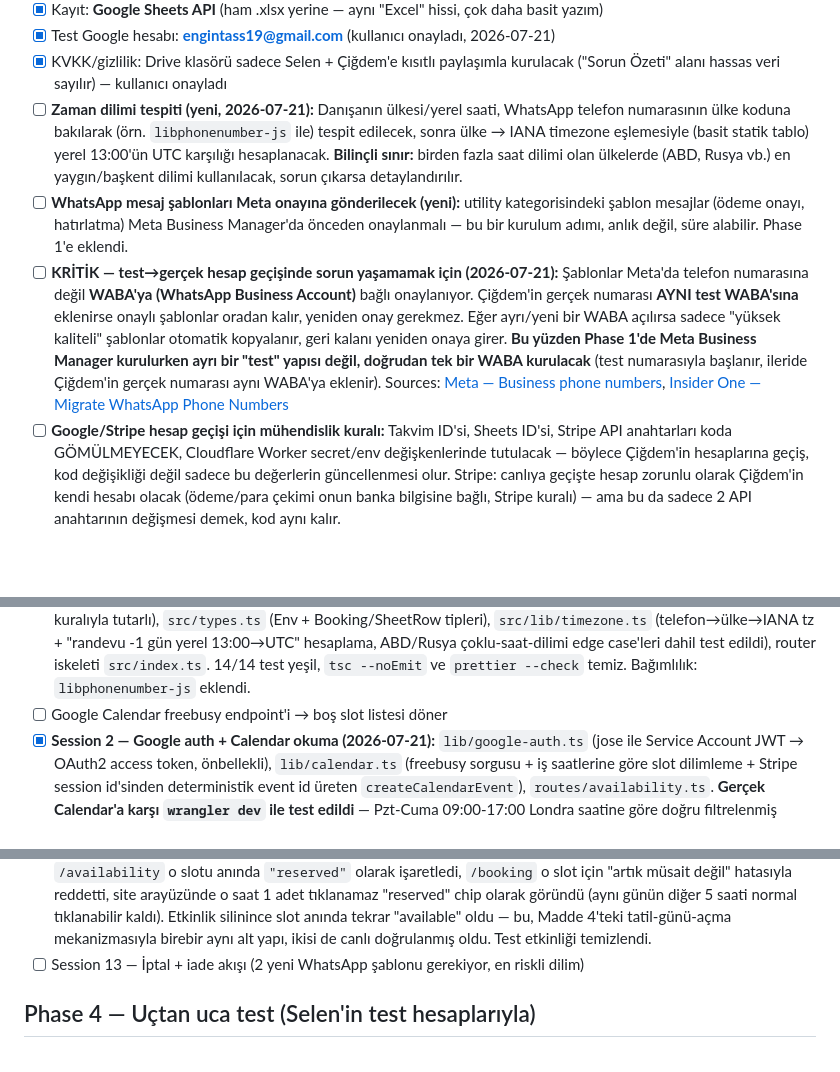
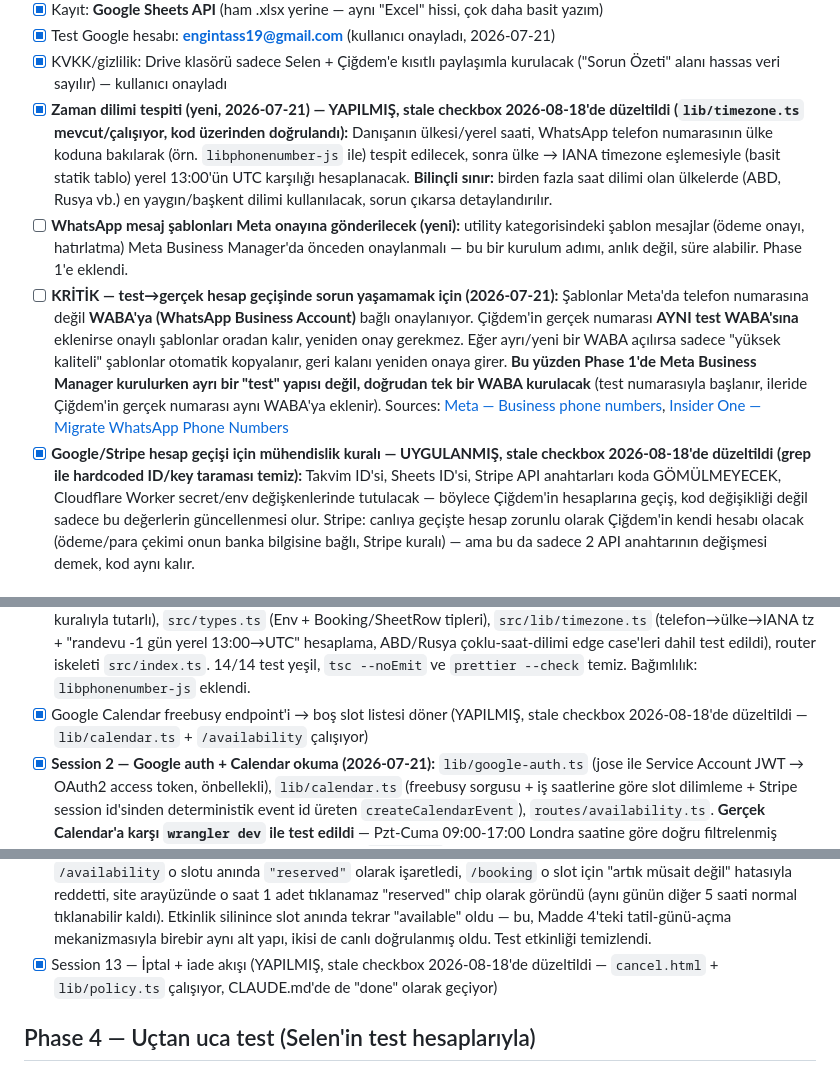
Before and after one commit to engintas243524/cigdem-tas-talk-and-heal, a Markdown page: INTEGRASYON_TODO.md, 3 parts joined by grey strips. Drawn GitHub-style; blank space fills up the shorter version.

Commit message:
Stale TODO checkbox temizliği: kod üzerinden doğrulanmış 4 madde işaretlendi
Zaman dilimi tespiti, freebusy endpoint, hardcoded-ID-yok kuralı ve
Session 13 (iptal/iade) — hepsi zaten uzun süredir çalışıyor, sadece
checkbox işaretlenmemişti.

Co-Authored-By: Claude Sonnet 5 <noreply@anthropic.com>
Claude-Session: https://claude.ai/code/session_017aKMDZGHR2b5d5coLkKtmE

```diff
--- a/INTEGRASYON_TODO.md
+++ b/INTEGRASYON_TODO.md
@@ -30,7 +30,8 @@ olduğu adım bitmediği için) · `[x]` test edilip çalıştığı doğruland
 - [x] Test Google hesabı: **engintass19@gmail.com** (kullanıcı onayladı, 2026-07-21)
 - [x] KVKK/gizlilik: Drive klasörü sadece Selen + Çiğdem'e kısıtlı paylaşımla kurulacak
       ("Sorun Özeti" alanı hassas veri sayılır) — kullanıcı onayladı
-- [ ] **Zaman dilimi tespiti (yeni, 2026-07-21):** Danışanın ülkesi/yerel saati, WhatsApp
+- [x] **Zaman dilimi tespiti (yeni, 2026-07-21) — YAPILMIŞ, stale checkbox 2026-08-18'de
+      düzeltildi (`lib/timezone.ts` mevcut/çalışıyor, kod üzerinden doğrulandı):** Danışanın ülkesi/yerel saati, WhatsApp
       telefon numarasının ülke koduna bakılarak (örn. `libphonenumber-js` ile) tespit edilecek,
       sonra ülke → IANA timezone eşlemesiyle (basit statik tablo) yerel 13:00'ün UTC karşılığı
       hesaplanacak. **Bilinçli sınır:** birden fazla saat dilimi olan ülkelerde (ABD, Rusya vb.)
@@ -46,7 +47,8 @@ olduğu adım bitmediği için) · `[x]` test edilip çalıştığı doğruland
       Manager kurulurken ayrı bir "test" yapısı değil, doğrudan tek bir WABA kurulacak** (test
       numarasıyla başlanır, ileride Çiğdem'in gerçek numarası aynı WABA'ya eklenir).
       Sources: [Meta — Business phone numbers](https://developers.facebook.com/documentation/business-messaging/whatsapp/business-phone-numbers/phone-numbers), [Insider One — Migrate WhatsApp Phone Numbers](https://academy.insiderone.com/docs/migrate-whatsapp-phone-numbers)
-- [ ] **Google/Stripe hesap geçişi için mühendislik kuralı:** Takvim ID'si, Sheets ID'si, Stripe
+- [x] **Google/Stripe hesap geçişi için mühendislik kuralı — UYGULANMIŞ, stale checkbox
+      2026-08-18'de düzeltildi (grep ile hardcoded ID/key taraması temiz):** Takvim ID'si, Sheets ID'si, Stripe
       API anahtarları koda GÖMÜLMEYECEK, Cloudflare Worker secret/env değişkenlerinde tutulacak
       — böylece Çiğdem'in hesaplarına geçiş, kod değişikliği değil sadece bu değerlerin
       güncellenmesi olur. Stripe: canlıya geçişte hesap zorunlu olarak Çiğdem'in kendi hesabı
@@ -245,7 +247,8 @@ This has been logged in the booking sheet.
       "randevu -1 gün yerel 13:00→UTC" hesaplama, ABD/Rusya çoklu-saat-dilimi edge case'leri dahil
       test edildi), router iskeleti `src/index.ts`. 14/14 test yeşil, `tsc --noEmit` ve
       `prettier --check` temiz. Bağımlılık: `libphonenumber-js` eklendi.
-- [ ] Google Calendar freebusy endpoint'i → boş slot listesi döner
+- [x] Google Calendar freebusy endpoint'i → boş slot listesi döner (YAPILMIŞ, stale checkbox
+      2026-08-18'de düzeltildi — `lib/calendar.ts` + `/availability` çalışıyor)
 - [x] **Session 2 — Google auth + Calendar okuma (2026-07-21):** `lib/google-auth.ts` (jose ile
       Service Account JWT → OAuth2 access token, önbellekli), `lib/calendar.ts` (freebusy sorgusu
       + iş saatlerine göre slot dilimleme + Stripe session id'sinden deterministik event id
@@ -629,7 +632,8 @@ paketten tek seans iptali (şimdilik sadece tüm paket iptali var).
       normal tıklanabilir kaldı). Etkinlik silinince slot anında tekrar "available" oldu — bu, Madde
       4'teki tatil-günü-açma mekanizmasıyla birebir aynı alt yapı, ikisi de canlı doğrulanmış oldu.
       Test etkinliği temizlendi.
-- [ ] Session 13 — İptal + iade akışı (2 yeni WhatsApp şablonu gerekiyor, en riskli dilim)
+- [x] Session 13 — İptal + iade akışı (YAPILMIŞ, stale checkbox 2026-08-18'de düzeltildi —
+      `cancel.html` + `lib/policy.ts` çalışıyor, CLAUDE.md'de de "done" olarak geçiyor)
 
 ## Phase 4 — Uçtan uca test (Selen'in test hesaplarıyla)
 
```
